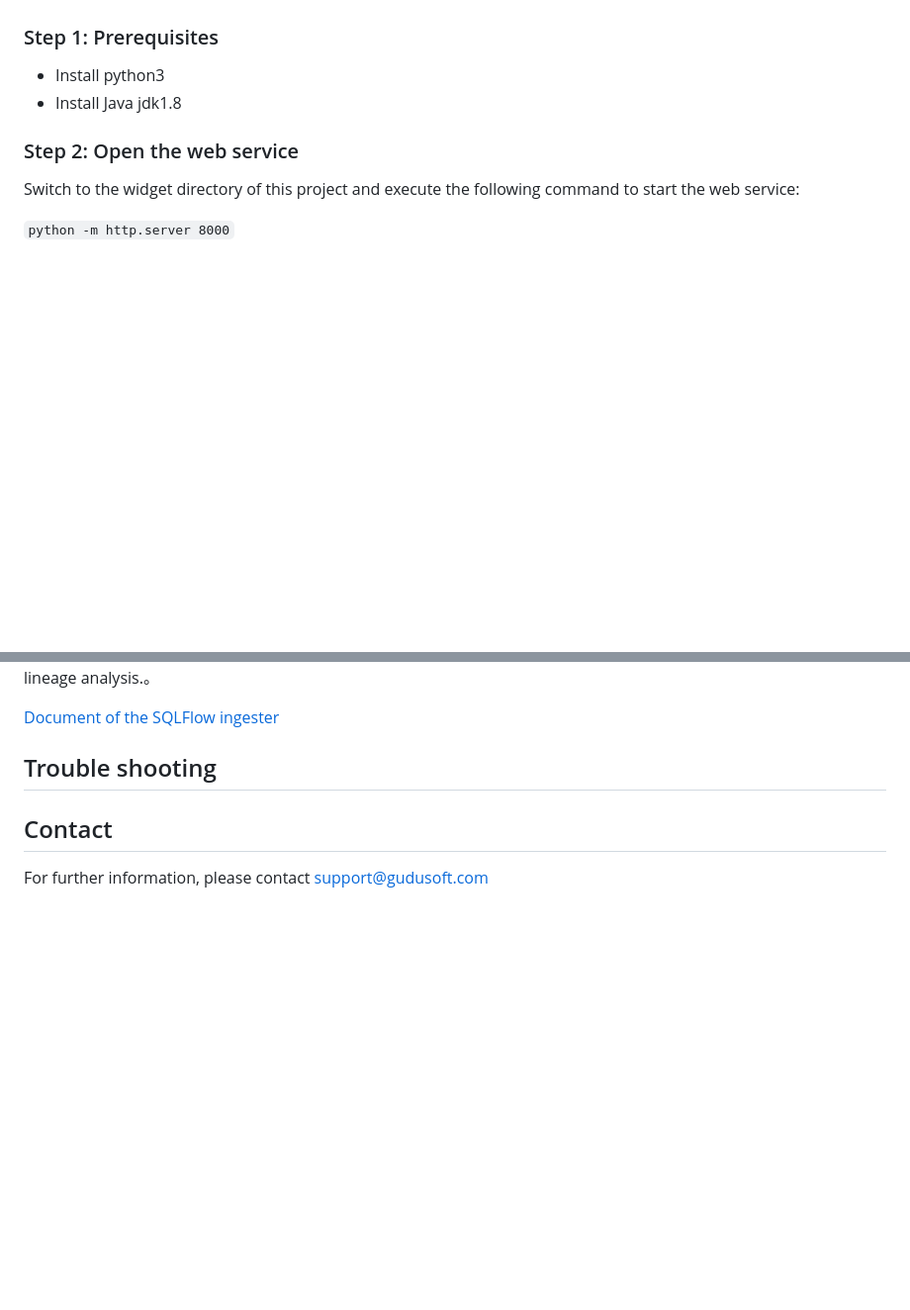
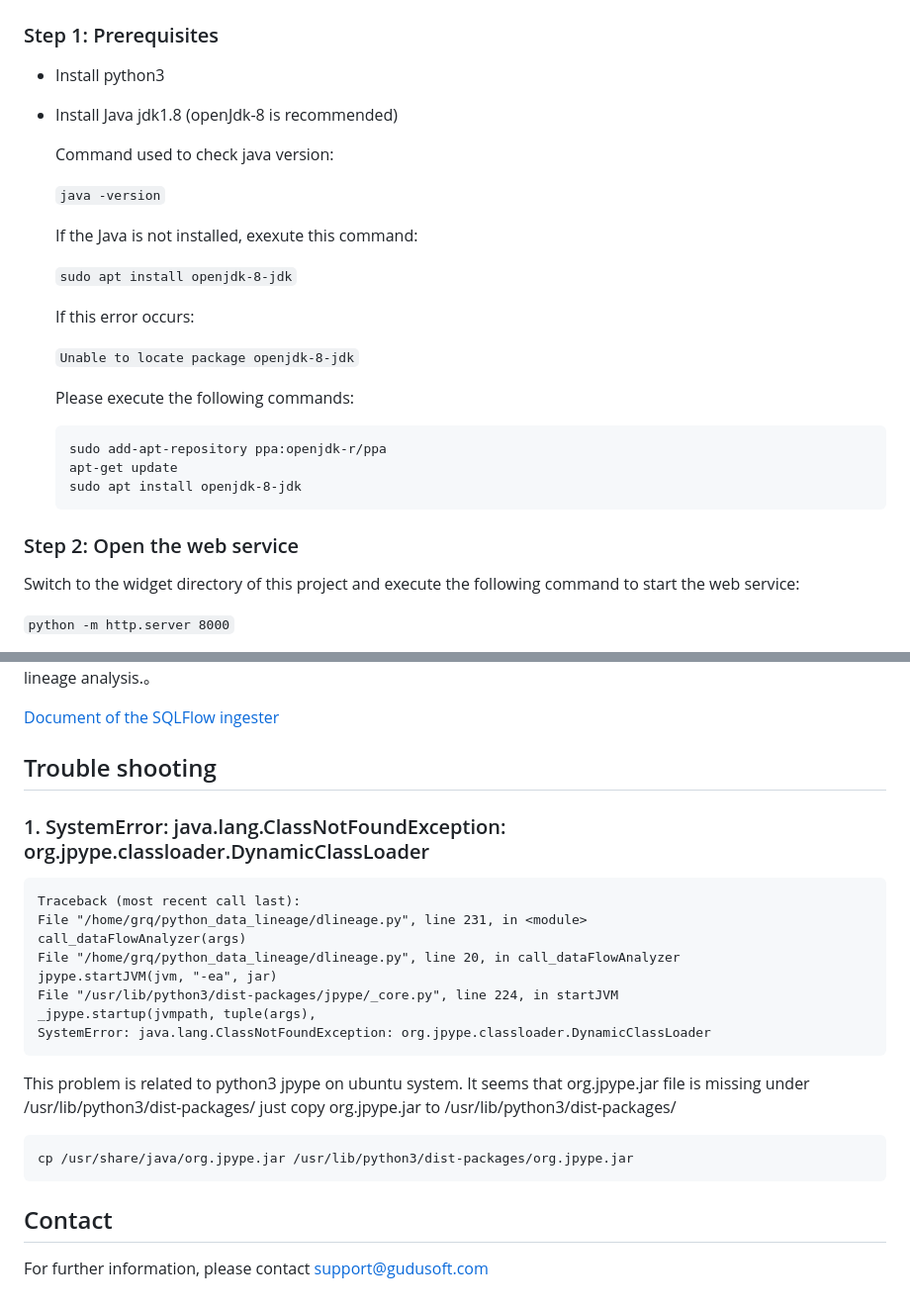
Before and after one commit to sqlparser/python_data_lineage, a Markdown page: README.md, 2 parts joined by grey strips. Shown: that part at 99% size. Drawn GitHub-style; blank space fills up the shorter version.

Commit message:
add trobule shooting section in readme

````diff
--- a/README.md
+++ b/README.md
@@ -127,7 +127,28 @@ You only need a JDK and a python interpreter to run the Gudu SQLFlow lite versio
 
 ### Step 1: Prerequisites
   * Install python3
-  * Install Java jdk1.8
+  * Install Java jdk1.8 (openJdk-8 is recommended)
+
+    Command used to check java version:
+
+    `java -version`
+
+    If the Java is not installed, exexute this command:
+
+    `sudo apt install openjdk-8-jdk`
+
+    If this error occurs:
+
+     `Unable to locate package openjdk-8-jdk`
+
+     Please execute the following commands:
+
+     ```
+     sudo add-apt-repository ppa:openjdk-r/ppa
+     apt-get update
+     sudo apt install openjdk-8-jdk
+     ```
+
 
 ### Step 2: Open the web service
  Switch to the widget directory of this project and execute the following command to start the web service:
@@ -215,5 +236,26 @@ and hand it over to Gudu SQLFlow for data lineage analysis.。
 
 ## Trouble shooting
 
+
+### 1. SystemError: java.lang.ClassNotFoundException: org.jpype.classloader.DynamicClassLoader
+
+```
+Traceback (most recent call last):
+File "/home/grq/python_data_lineage/dlineage.py", line 231, in <module>
+call_dataFlowAnalyzer(args)
+File "/home/grq/python_data_lineage/dlineage.py", line 20, in call_dataFlowAnalyzer
+jpype.startJVM(jvm, "-ea", jar)
+File "/usr/lib/python3/dist-packages/jpype/_core.py", line 224, in startJVM
+_jpype.startup(jvmpath, tuple(args),
+SystemError: java.lang.ClassNotFoundException: org.jpype.classloader.DynamicClassLoader
+```
+
+This problem is related to python3 jpype on ubuntu system. It seems that org.jpype.jar file is missing under /usr/lib/python3/dist-packages/
+just copy org.jpype.jar to /usr/lib/python3/dist-packages/
+
+```
+cp /usr/share/java/org.jpype.jar /usr/lib/python3/dist-packages/org.jpype.jar
+```
+
 ## Contact
 For further information, please contact support@gudusoft.com
````
